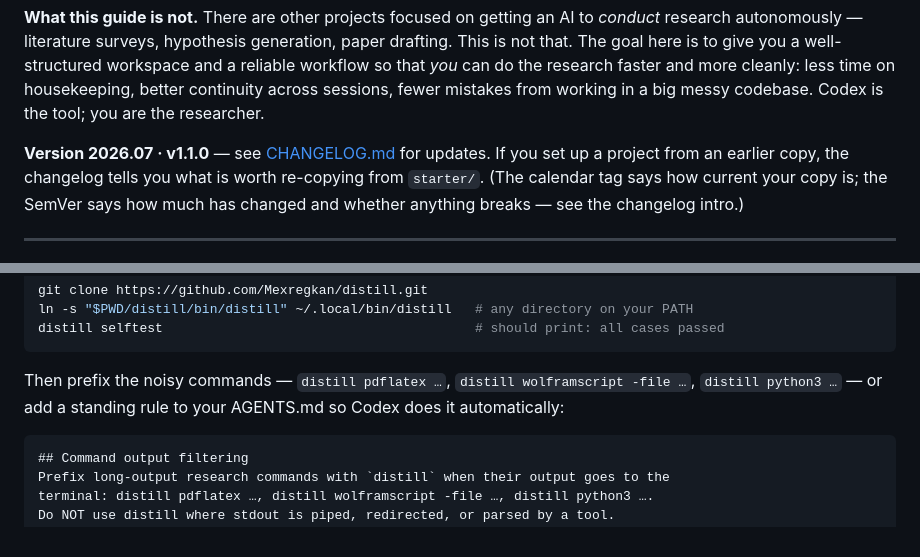
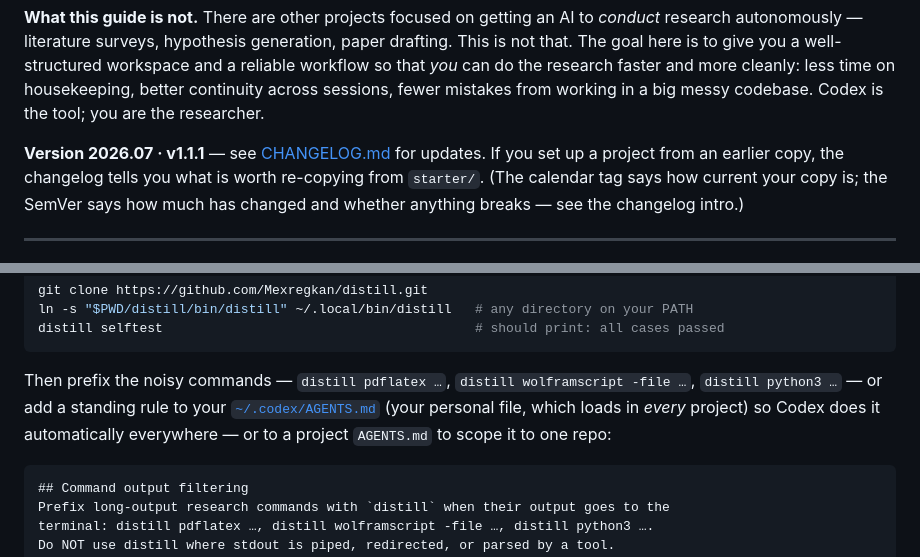
Before and after one commit to Mexregkan/chatgpt-for-researchers, a Markdown page: README.md, 2 parts joined by grey strips. Rendered like a GitHub page.

````diff
--- a/README.md
+++ b/README.md
@@ -21,7 +21,7 @@ workflow so that *you* can do the research faster and more cleanly: less time on
 housekeeping, better continuity across sessions, fewer mistakes from working in a big
 messy codebase. Codex is the tool; you are the researcher.
 
-**Version 2026.07 · v1.1.0** — see [CHANGELOG.md](CHANGELOG.md) for updates. If you set up
+**Version 2026.07 · v1.1.1** — see [CHANGELOG.md](CHANGELOG.md) for updates. If you set up
 a project from an earlier copy, the changelog tells you what is worth re-copying from
 `starter/`. (The calendar tag says how current your copy is; the SemVer says how much has
 changed and whether anything breaks — see the changelog intro.)
@@ -2635,8 +2635,9 @@ distill selftest                                        # should print: all case
 ```
 
 Then prefix the noisy commands — `distill pdflatex …`, `distill wolframscript -file …`,
-`distill python3 …` — or add a standing rule to your AGENTS.md so Codex does it
-automatically:
+`distill python3 …` — or add a standing rule to your [`~/.codex/AGENTS.md`](#group-projects-shared-vs-personal-configuration)
+(your personal file, which loads in *every* project) so Codex does it automatically
+everywhere — or to a project `AGENTS.md` to scope it to one repo:
 
 ```
 ## Command output filtering
````
Also changed, not shown: CHANGELOG.md (+17 -0 lines).
